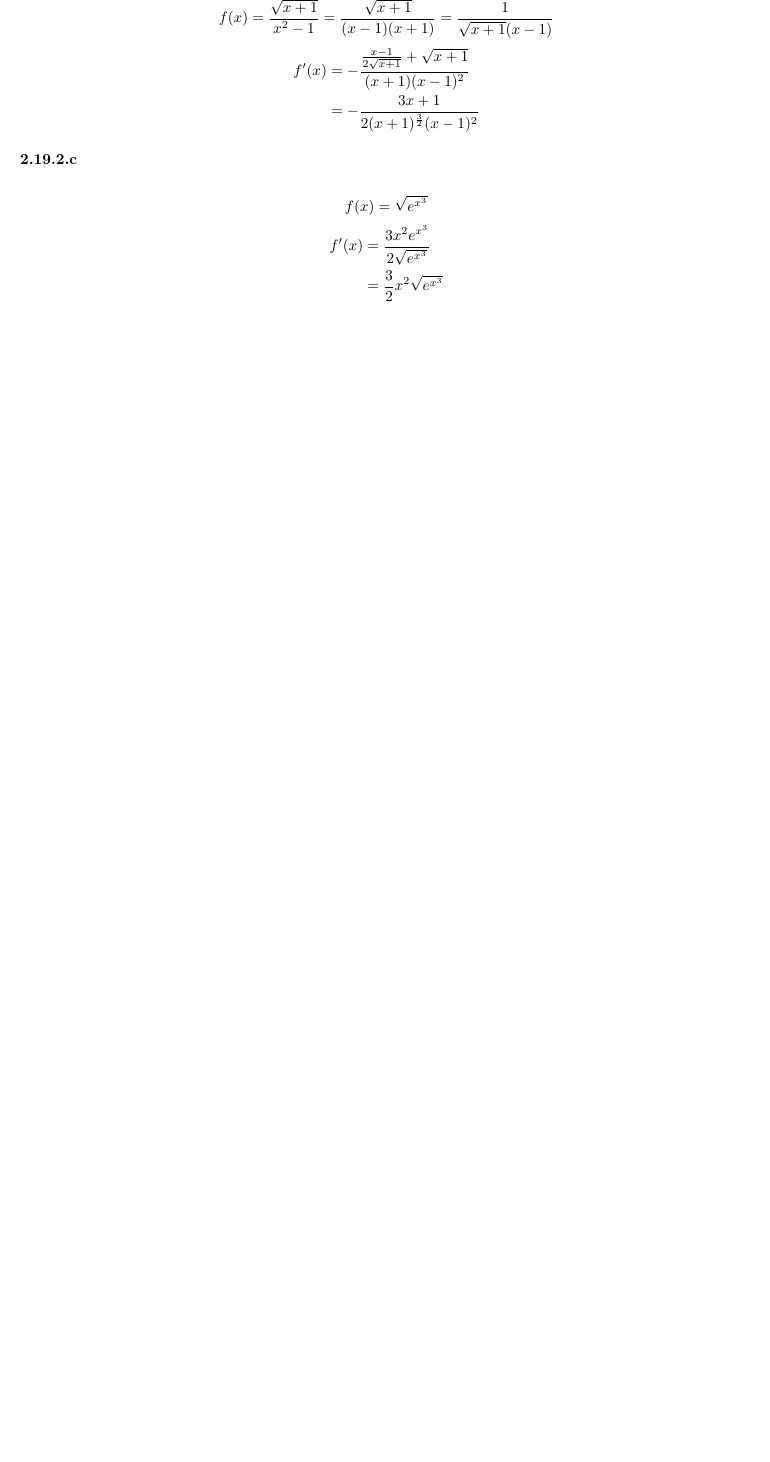
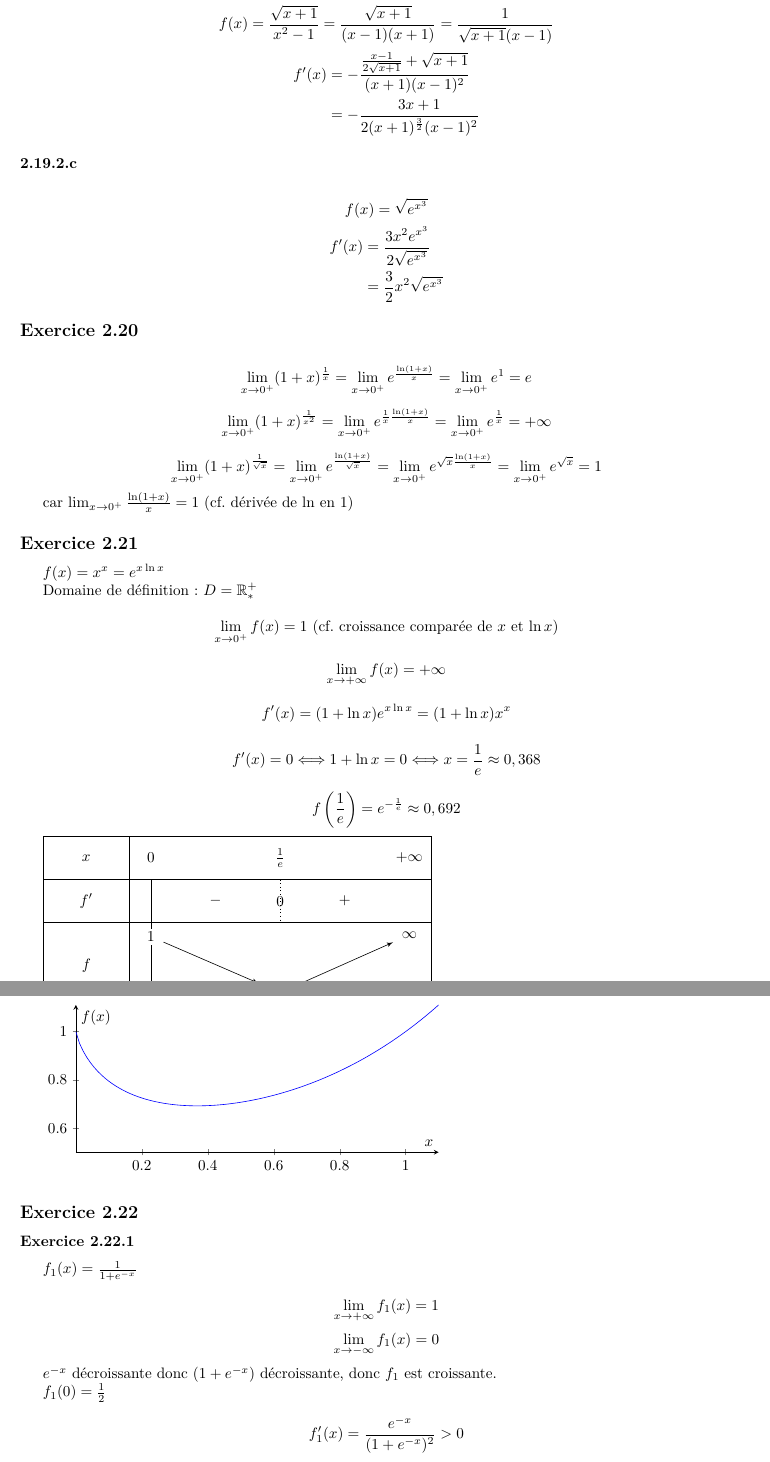
Before and after one commit to sravez/dauphine, a LaTeX document (math/20250902_Calcul/Math - Exercice-2.tex): part of page 16 of 16 before the commit and two parts of pages 16 and 17 of 19 after it, the two joined at a grey line, cut at the place of the change, the shorter picture padded with empty space. Compiled offline with XeLaTeX.

Commit message:
Update Math - Exercice-2.tex

```diff
--- a/math/20250902_Calcul/Math - Exercice-2.tex
+++ b/math/20250902_Calcul/Math - Exercice-2.tex
@@ -1039,3 +1039,96 @@ car $\lim_{x \rightarrow +\infty} \frac{\ln x}{x} = \lim_{x \rightarrow +\infty}
 	\end{split}
 \end{equation*}
 
+
+\subsection*{Exercice 2.20}
+\begin{displaymath}
+	\lim_{x \rightarrow 0^{+}} (1+x)^\frac{1}{x}
+		= \lim_{x \rightarrow 0^{+}} e^{\frac{\ln(1+x)}{x}}
+		= \lim_{x \rightarrow 0^{+}} e^{1}
+		= e
+\end{displaymath}
+
+\begin{displaymath}
+	\lim_{x \rightarrow 0^{+}} (1+x)^\frac{1}{x^2}
+		= \lim_{x \rightarrow 0^{+}} e^{\frac{1}{x}\frac{\ln(1+x)}{x}}
+		= \lim_{x \rightarrow 0^{+}} e^{\frac{1}{x}}
+		= +\infty
+\end{displaymath}
+
+\begin{displaymath}
+	\lim_{x \rightarrow 0^{+}} (1+x)^\frac{1}{\sqrt{x}}
+		= \lim_{x \rightarrow 0^{+}} e^{\frac{\ln(1+x)}{\sqrt{x}}}
+		= \lim_{x \rightarrow 0^{+}} e^{\sqrt{x}\frac{\ln(1+x)}{x}}
+		= \lim_{x \rightarrow 0^{+}} e^{\sqrt{x}}
+		= 1
+\end{displaymath}
+
+car $\lim_{x \rightarrow 0^{+}} \frac{\ln(1+x)}{x} = 1$ (cf. dérivée de $\ln$ en $1$)
+
+\subsection*{Exercice 2.21}
+
+$f(x) = x^x = e^{x \ln x}$
+
+Domaine de définition : $D = \mathbb{R}^+_*$
+
+\begin{displaymath}
+	\lim_{x \rightarrow 0^{+}} f(x) = 1  \text{ (cf. croissance comparée de $x$ et $\ln x$)}
+\end{displaymath}
+
+\begin{displaymath}
+	\lim_{x \rightarrow +\infty} f(x) = +\infty
+\end{displaymath}
+
+\begin{displaymath}
+	f'(x) = (1+ \ln x)e^{x \ln x} = (1+ \ln x)x^x
+\end{displaymath}
+
+\begin{displaymath}
+	f'(x) = 0 \Longleftrightarrow 1 + \ln x = 0 \Longleftrightarrow x = \frac{1}{e} \approx 0,368
+\end{displaymath}
+
+\begin{displaymath}
+	f\left(\frac{1}{e}\right) = e^{-\frac{1}{e}} \approx 0,692
+\end{displaymath}
+
+\begin{tikzpicture}
+	\tkzTabInit{$x$/1, $f'$/1, $f$/2 }
+	{$0$  , $\frac{1}{e}$   , $+\infty$}
+	\tkzTabLine{d, - , z , +, }
+	\tkzTabVar{+C/$1$, -/$e^{-\frac{1}{e}}$ , +/$\infty$ }
+\end{tikzpicture}
+
+\begin{tikzpicture}
+	\begin{axis}[
+		axis lines=center,
+		height=5cm,
+		width=10cm,
+		xlabel={$x$},
+		ylabel={$f(x)$},
+		domain=0:1.1,
+		ymin=0.5,
+		]
+		\addplot[blue, samples=101]{x^x};
+	\end{axis}
+\end{tikzpicture}
+
+\subsection*{Exercice 2.22}
+
+\subsubsection*{Exercice 2.22.1}
+
+$f_1(x) = \frac{1}{1+e^{-x}}$
+
+\begin{displaymath}
+	\lim_{x \rightarrow +\infty} f_1(x) = 1
+\end{displaymath}
+\begin{displaymath}
+	\lim_{x \rightarrow -\infty} f_1(x) = 0
+\end{displaymath}
+
+$e^{-x}$ décroissante donc $(1+e^{-x})$ décroissante, donc $f_1$ est croissante.
+
+$f_1(0) = \frac{1}{2}$
+
+\begin{displaymath}
+	f_1'(x) = \frac{e^{-x}}{(1+e^{-x})^2} > 0
+\end{displaymath}
@@ -1041,0 +1179,4 @@ car $\lim_{x \rightarrow +\infty} \frac{\ln x}{x} = \lim_{x \rightarrow +\infty}
+	f_2'(x) = 2\sqrt{1-x^2} + \frac{2x(-2x)}{2\sqrt{1-x^2}}
+	        = \frac{2(1-x^2)-2x^2}{\sqrt{1-x^2}}
+	        = \frac{2-4x^2}{\sqrt{1-x^2}}
+\end{displaymath}
```
Also changed, not shown: math/20250902_Calcul/Math - Exercice-2.tex (131 more changed lines).
